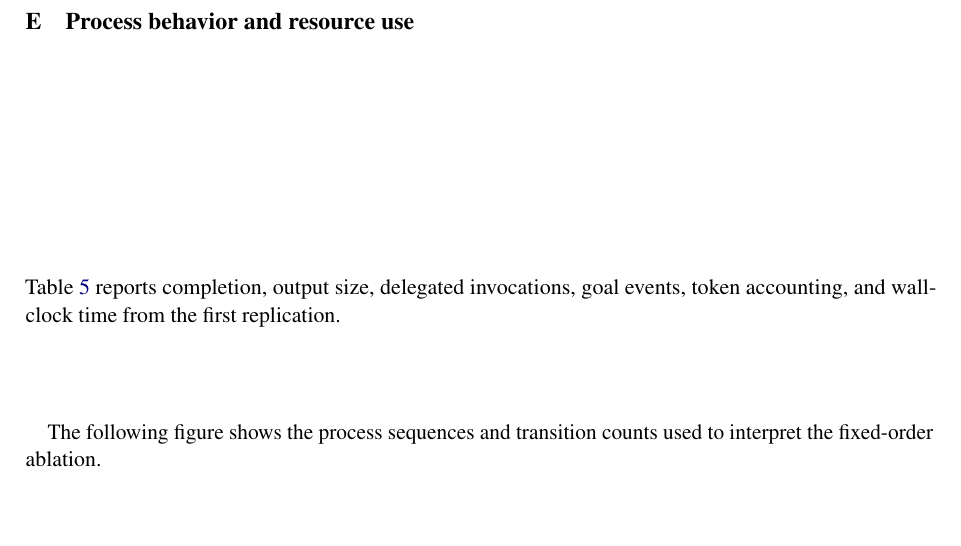
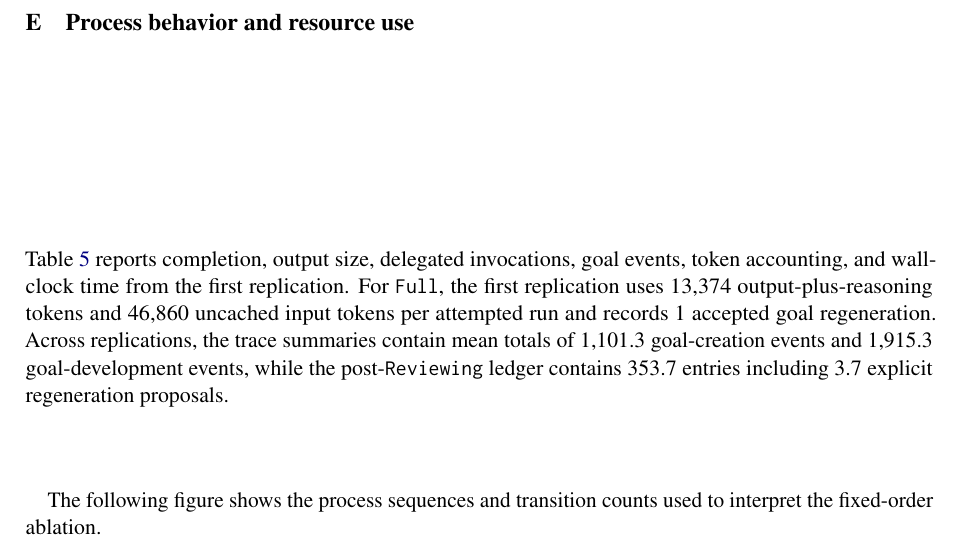
Before and after one commit to shunk031/agentic-cognitive-writing, a LaTeX paper (paper/acl_latex.tex): part of page 12 of 17, cut so that both start at the same text, the shorter picture padded with empty space. Compiled offline with pdfLaTeX.

Commit message:
paper: retain detailed trace values in appendix

```diff
--- a/paper/acl_latex.tex
+++ b/paper/acl_latex.tex
@@ -120,7 +120,7 @@ The pairwise judge used \modelJudge\ with seed 20260908 and two retries. The cro
 
 \section{Process behavior and resource use}
 \label{app:process-behavior}
-Table~\ref{tab:process-summary} reports completion, output size, delegated invocations, goal events, token accounting, and wall-clock time from the first replication.
+Table~\ref{tab:process-summary} reports completion, output size, delegated invocations, goal events, token accounting, and wall-clock time from the first replication. For \condFull, the first replication uses \AfourOutputTokens\ output-plus-reasoning tokens and \AfourInputTokens\ uncached input tokens per attempted run and records \AfourGoalRegenerated\ accepted goal regeneration. Across replications, the trace summaries contain mean totals of \AfourGoalCreatedMean\ goal-creation events and \AfourGoalDevelopedMean\ goal-development events, while the post-\texttt{Reviewing} ledger contains \AfourLedgerEntriesMean\ entries including \AfourLedgerWithProposalMean\ explicit regeneration proposals.
 \input{tab/appendix-process}
 
 The following figure shows the process sequences and transition counts used to interpret the fixed-order ablation.
```
